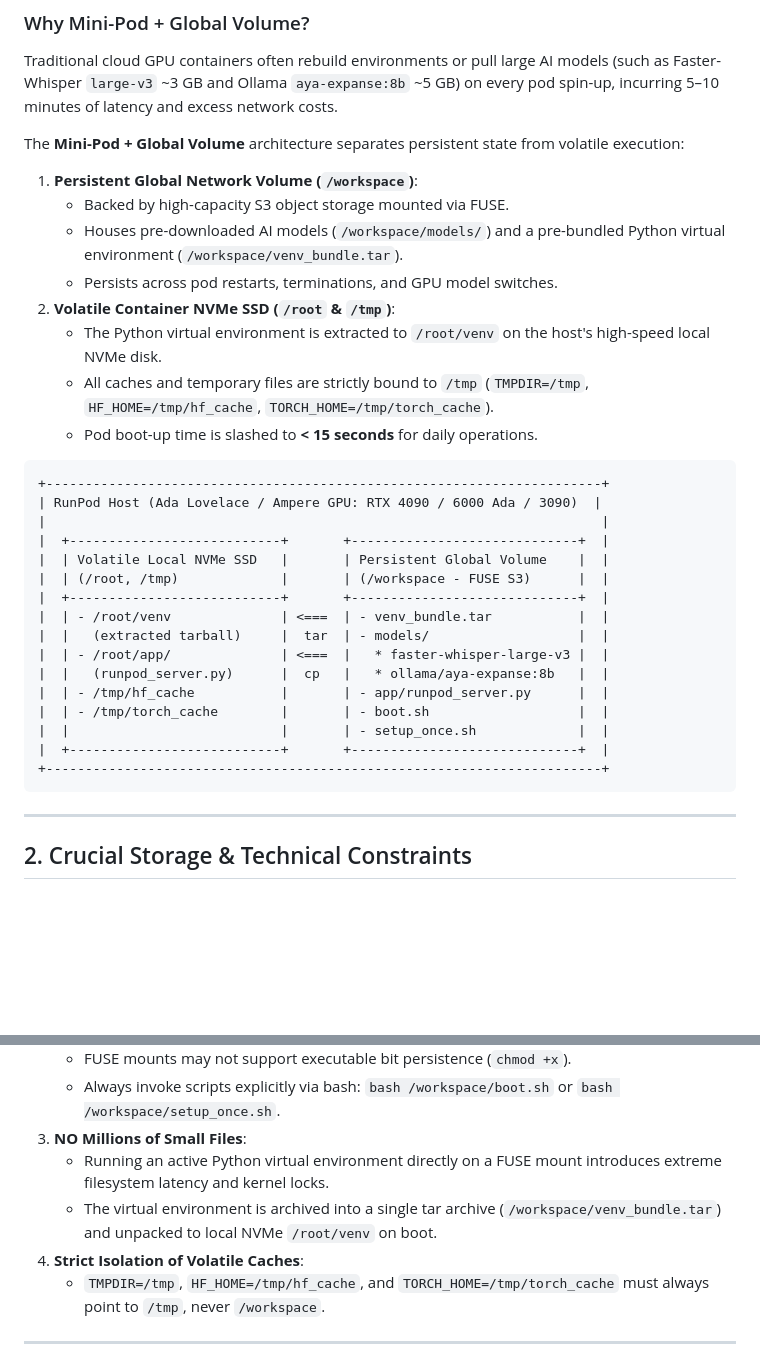
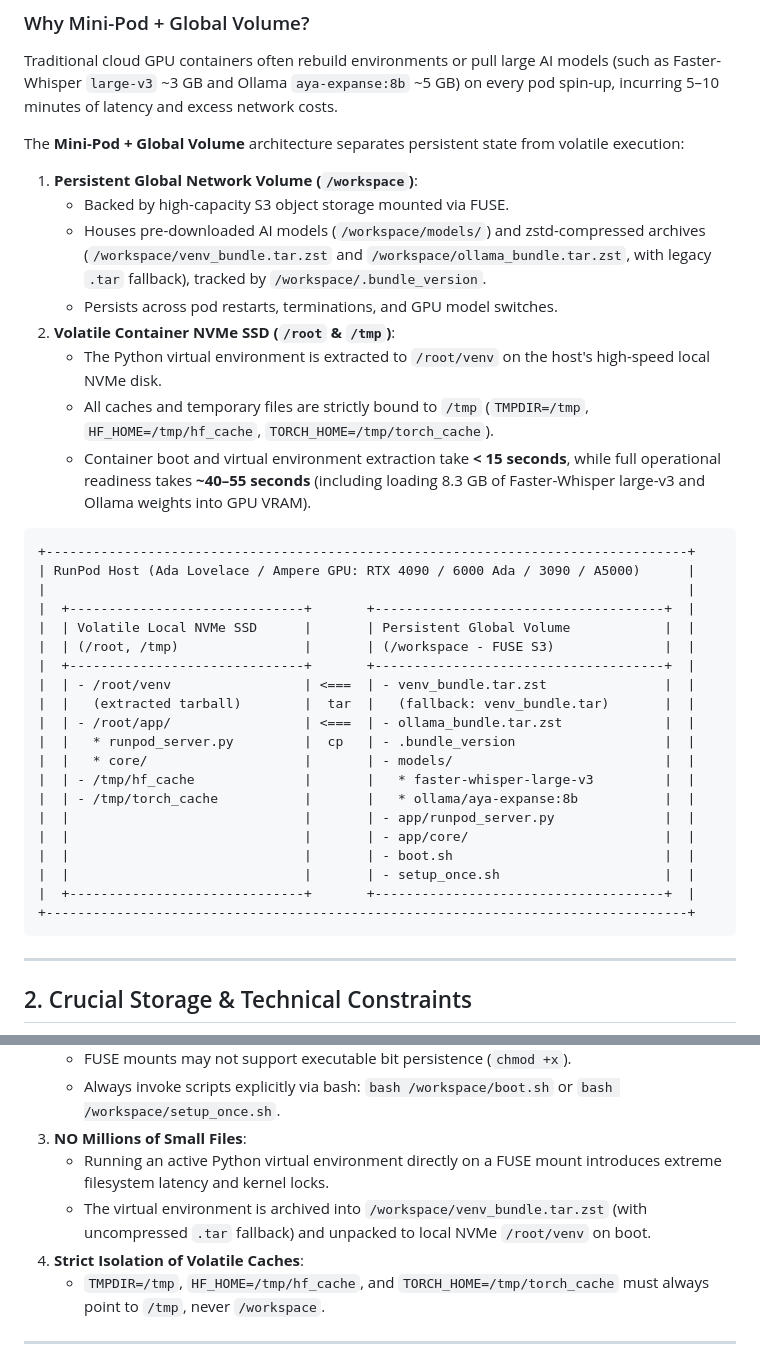
Before and after one commit to koen5503/Vertaal, a Markdown page: DEPLOYMENT.md, 2 parts joined by grey strips. GitHub-like rendering; blank space fills up the shorter version.

````diff
--- a/DEPLOYMENT.md
+++ b/DEPLOYMENT.md
@@ -12,30 +12,34 @@ Traditional cloud GPU containers often rebuild environments or pull large AI mod
 The **Mini-Pod + Global Volume** architecture separates persistent state from volatile execution:
 1. **Persistent Global Network Volume (`/workspace`)**:
    - Backed by high-capacity S3 object storage mounted via FUSE.
-   - Houses pre-downloaded AI models (`/workspace/models/`) and a pre-bundled Python virtual environment (`/workspace/venv_bundle.tar`).
+   - Houses pre-downloaded AI models (`/workspace/models/`) and zstd-compressed archives (`/workspace/venv_bundle.tar.zst` and `/workspace/ollama_bundle.tar.zst`, with legacy `.tar` fallback), tracked by `/workspace/.bundle_version`.
    - Persists across pod restarts, terminations, and GPU model switches.
 2. **Volatile Container NVMe SSD (`/root` & `/tmp`)**:
    - The Python virtual environment is extracted to `/root/venv` on the host's high-speed local NVMe disk.
    - All caches and temporary files are strictly bound to `/tmp` (`TMPDIR=/tmp`, `HF_HOME=/tmp/hf_cache`, `TORCH_HOME=/tmp/torch_cache`).
-   - Pod boot-up time is slashed to **< 15 seconds** for daily operations.
+   - Container boot and virtual environment extraction take **< 15 seconds**, while full operational readiness takes **~40–55 seconds** (including loading 8.3 GB of Faster-Whisper large-v3 and Ollama weights into GPU VRAM).
 
 ```
-+-----------------------------------------------------------------------+
-| RunPod Host (Ada Lovelace / Ampere GPU: RTX 4090 / 6000 Ada / 3090)  |
-|                                                                       |
-|  +---------------------------+       +-----------------------------+  |
-|  | Volatile Local NVMe SSD   |       | Persistent Global Volume    |  |
-|  | (/root, /tmp)             |       | (/workspace - FUSE S3)      |  |
-|  +---------------------------+       +-----------------------------+  |
-|  | - /root/venv              | <===  | - venv_bundle.tar           |  |
-|  |   (extracted tarball)     |  tar  | - models/                   |  |
-|  | - /root/app/              | <===  |   * faster-whisper-large-v3 |  |
-|  |   (runpod_server.py)      |  cp   |   * ollama/aya-expanse:8b   |  |
-|  | - /tmp/hf_cache           |       | - app/runpod_server.py      |  |
-|  | - /tmp/torch_cache        |       | - boot.sh                   |  |
-|  |                           |       | - setup_once.sh             |  |
-|  +---------------------------+       +-----------------------------+  |
-+-----------------------------------------------------------------------+
++----------------------------------------------------------------------------------+
+| RunPod Host (Ada Lovelace / Ampere GPU: RTX 4090 / 6000 Ada / 3090 / A5000)      |
+|                                                                                  |
+|  +------------------------------+       +-------------------------------------+  |
+|  | Volatile Local NVMe SSD      |       | Persistent Global Volume            |  |
+|  | (/root, /tmp)                |       | (/workspace - FUSE S3)              |  |
+|  +------------------------------+       +-------------------------------------+  |
+|  | - /root/venv                 | <===  | - venv_bundle.tar.zst               |  |
+|  |   (extracted tarball)        |  tar  |   (fallback: venv_bundle.tar)       |  |
+|  | - /root/app/                 | <===  | - ollama_bundle.tar.zst             |  |
+|  |   * runpod_server.py         |  cp   | - .bundle_version                   |  |
+|  |   * core/                    |       | - models/                           |  |
+|  | - /tmp/hf_cache              |       |   * faster-whisper-large-v3         |  |
+|  | - /tmp/torch_cache           |       |   * ollama/aya-expanse:8b           |  |
+|  |                              |       | - app/runpod_server.py              |  |
+|  |                              |       | - app/core/                         |  |
+|  |                              |       | - boot.sh                           |  |
+|  |                              |       | - setup_once.sh                     |  |
+|  +------------------------------+       +-------------------------------------+  |
++----------------------------------------------------------------------------------+
 ```
 
 ---
@@ -52,7 +56,7 @@ The RunPod Global Volume (`/workspace`) is an S3-backed Object Storage system mo
    - Always invoke scripts explicitly via bash: `bash /workspace/boot.sh` or `bash /workspace/setup_once.sh`.
 3. **NO Millions of Small Files**:
    - Running an active Python virtual environment directly on a FUSE mount introduces extreme filesystem latency and kernel locks.
-   - The virtual environment is archived into a single tar archive (`/workspace/venv_bundle.tar`) and unpacked to local NVMe `/root/venv` on boot.
+   - The virtual environment is archived into `/workspace/venv_bundle.tar.zst` (with uncompressed `.tar` fallback) and unpacked to local NVMe `/root/venv` on boot.
 4. **Strict Isolation of Volatile Caches**:
    - `TMPDIR=/tmp`, `HF_HOME=/tmp/hf_cache`, and `TORCH_HOME=/tmp/torch_cache` must always point to `/tmp`, never `/workspace`.
 
````
Also changed, not shown: other parts of DEPLOYMENT.md (+11 -10 lines), README.md (+35 -11 lines).
